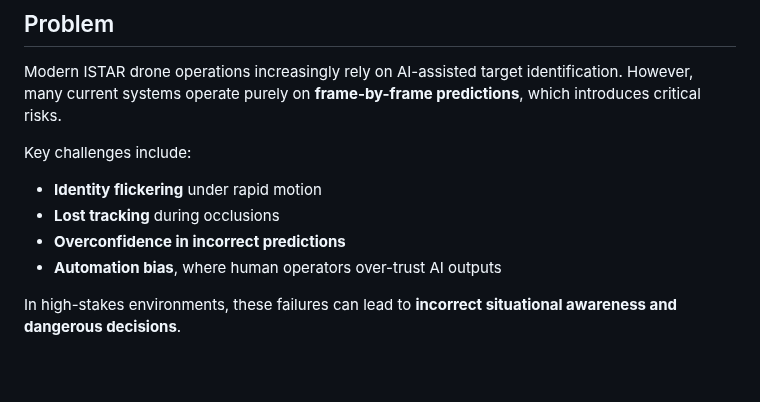
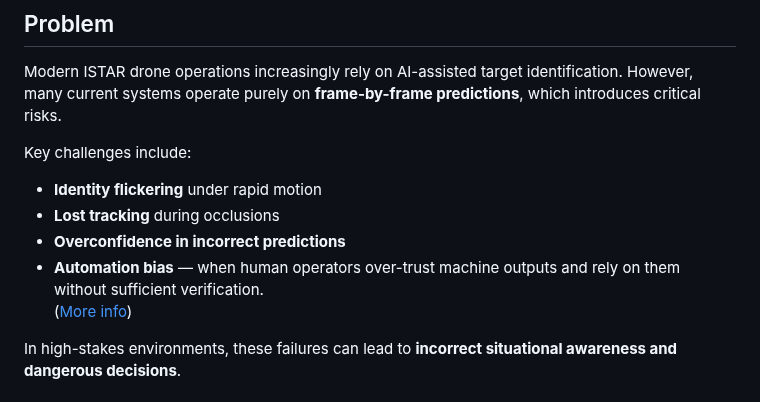
Before and after one commit to sethi-44/skynetra, a Markdown page: Readme.md, the part around the change. Drawn GitHub-style; blank space fills up the shorter version.

Commit message:
Enhance explanation of automation bias in Readme
Clarified definition of automation bias and added a link for more information.

```diff
--- a/Readme.md
+++ b/Readme.md
@@ -38,7 +38,8 @@ Key challenges include:
 * **Identity flickering** under rapid motion
 * **Lost tracking** during occlusions
 * **Overconfidence in incorrect predictions**
-* **Automation bias**, where human operators over-trust AI outputs
+* **Automation bias** — when human operators over-trust machine outputs and rely on them without sufficient verification.
+  ([More info](https://en.wikipedia.org/wiki/Automation_bias))
 
 In high-stakes environments, these failures can lead to **incorrect situational awareness and dangerous decisions**.
 
```
